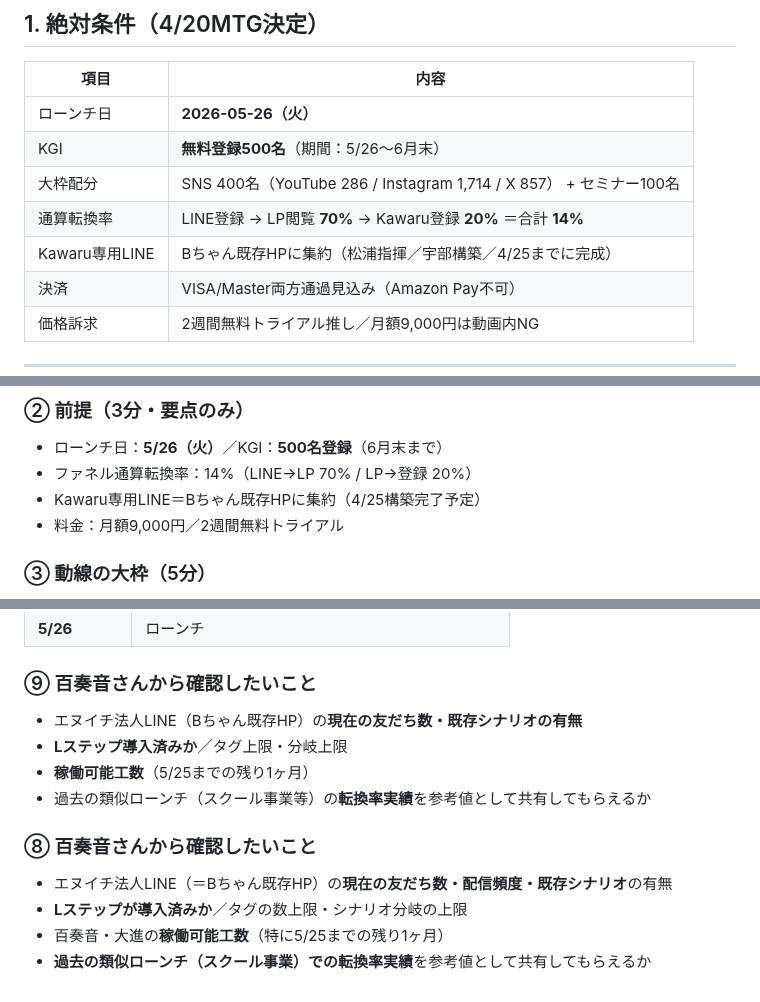
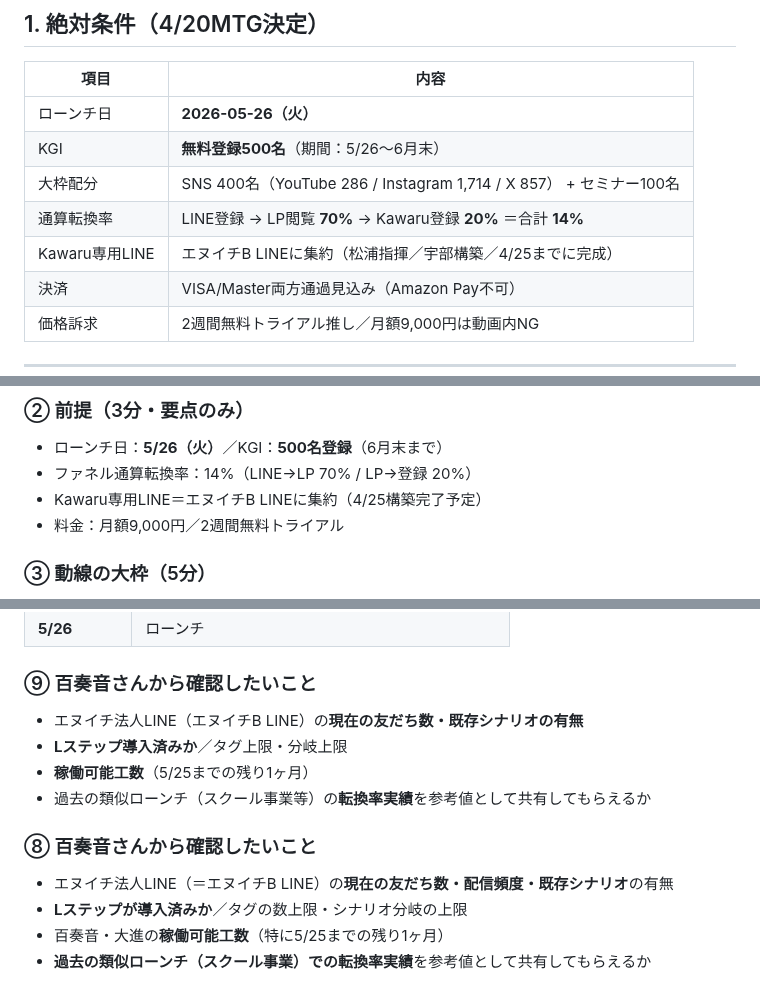
Before and after one commit to Ryunosuke-Okawa/Ryunosuke-n1, a Markdown page: strategy/kawaru_funnel_unit_briefing_20260421.md, 3 parts joined by grey strips. GitHub-like rendering.

Commit message:
Auto-save: 2026-04-21 16:45

```diff
--- a/strategy/kawaru_funnel_unit_briefing_20260421.md
+++ b/strategy/kawaru_funnel_unit_briefing_20260421.md
@@ -38,7 +38,7 @@ aliases:
 | KGI | **無料登録500名**（期間：5/26〜6月末） |
 | 大枠配分 | SNS 400名（YouTube 286 / Instagram 1,714 / X 857） + セミナー100名 |
 | 通算転換率 | LINE登録 → LP閲覧 **70%** → Kawaru登録 **20%** ＝合計 **14%** |
-| Kawaru専用LINE | Bちゃん既存HPに集約（松浦指揮／宇部構築／4/25までに完成） |
+| Kawaru専用LINE | エヌイチB LINEに集約（松浦指揮／宇部構築／4/25までに完成） |
 | 決済 | VISA/Master両方通過見込み（Amazon Pay不可） |
 | 価格訴求 | 2週間無料トライアル推し／月額9,000円は動画内NG |
 
@@ -286,7 +286,7 @@ Lステップ継続配信（週1セミナー案内／WF配布／活用事例）
 
 - ローンチ日：**5/26（火）**／KGI：**500名登録**（6月末まで）
 - ファネル通算転換率：14%（LINE→LP 70% / LP→登録 20%）
-- Kawaru専用LINE＝Bちゃん既存HPに集約（4/25構築完了予定）
+- Kawaru専用LINE＝エヌイチB LINEに集約（4/25構築完了予定）
 - 料金：月額9,000円／2週間無料トライアル
 
 ### ③ 動線の大枠（5分）
@@ -347,14 +347,14 @@ Lステップ継続配信（週1セミナー案内／WF配布／活用事例）
 
 ### ⑨ 百奏音さんから確認したいこと
 
-- エヌイチ法人LINE（Bちゃん既存HP）の**現在の友だち数・既存シナリオの有無**
+- エヌイチ法人LINE（エヌイチB LINE）の**現在の友だち数・既存シナリオの有無**
 - **Lステップ導入済みか**／タグ上限・分岐上限
 - **稼働可能工数**（5/25までの残り1ヶ月）
 - 過去の類似ローンチ（スクール事業等）の**転換率実績**を参考値として共有してもらえるか
 
 ### ⑧ 百奏音さんから確認したいこと
 
-- エヌイチ法人LINE（＝Bちゃん既存HP）の**現在の友だち数・配信頻度・既存シナリオ**の有無
+- エヌイチ法人LINE（＝エヌイチB LINE）の**現在の友だち数・配信頻度・既存シナリオ**の有無
 - **Lステップが導入済みか**／タグの数上限・シナリオ分岐の上限
 - 百奏音・大進の**稼働可能工数**（特に5/25までの残り1ヶ月）
 - **過去の類似ローンチ（スクール事業）での転換率実績**を参考値として共有してもらえるか
```
